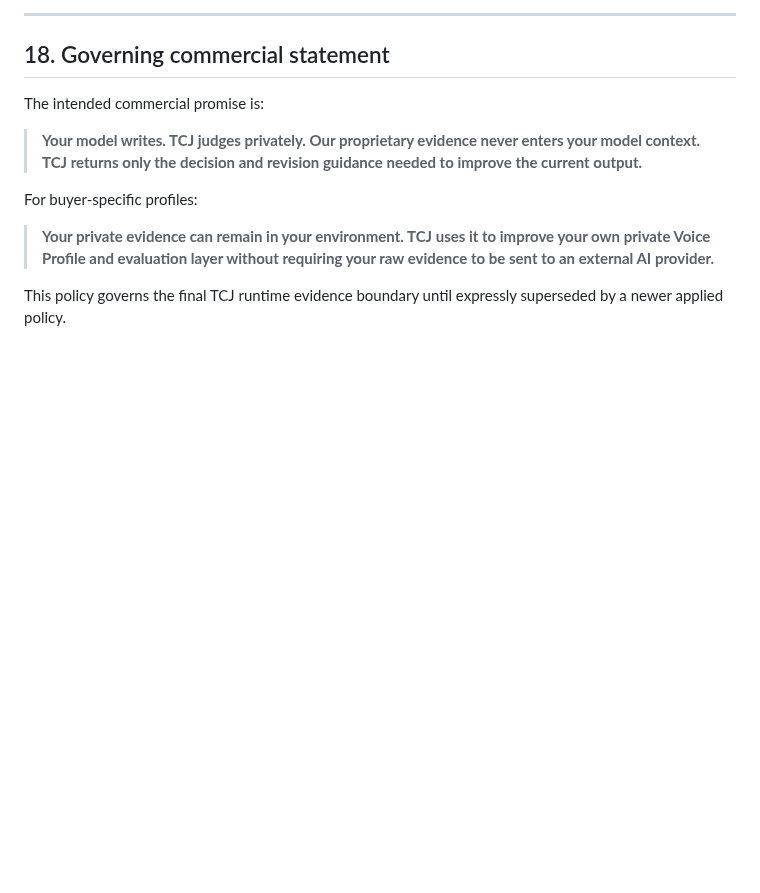
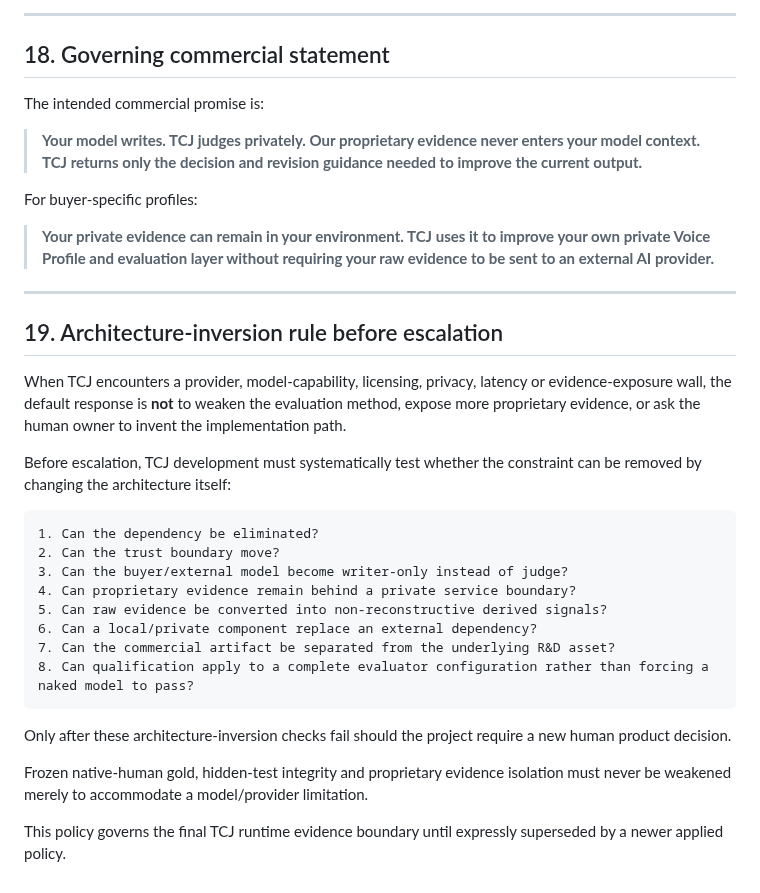
Before and after one commit to dechadae/flipgazine, a Markdown page: docs/chatgpt-workflow/ANSWERS-TCJ-PRIVATE-EVIDENCE-ENGINE-AND-BUYER-ISOLATION-POLICY-20260822.md, the part around the change. GitHub-like rendering; blank space fills up the shorter version.

Commit message:
Add TCJ architecture-inversion rule before escalation

````diff
--- a/docs/chatgpt-workflow/ANSWERS-TCJ-PRIVATE-EVIDENCE-ENGINE-AND-BUYER-ISOLATION-POLICY-20260822.md
+++ b/docs/chatgpt-workflow/ANSWERS-TCJ-PRIVATE-EVIDENCE-ENGINE-AND-BUYER-ISOLATION-POLICY-20260822.md
@@ -509,4 +509,27 @@ For buyer-specific profiles:
 
 > **Your private evidence can remain in your environment. TCJ uses it to improve your own private Voice Profile and evaluation layer without requiring your raw evidence to be sent to an external AI provider.**
 
+---
+
+## 19. Architecture-inversion rule before escalation
+
+When TCJ encounters a provider, model-capability, licensing, privacy, latency or evidence-exposure wall, the default response is **not** to weaken the evaluation method, expose more proprietary evidence, or ask the human owner to invent the implementation path.
+
+Before escalation, TCJ development must systematically test whether the constraint can be removed by changing the architecture itself:
+
+```text
+1. Can the dependency be eliminated?
+2. Can the trust boundary move?
+3. Can the buyer/external model become writer-only instead of judge?
+4. Can proprietary evidence remain behind a private service boundary?
+5. Can raw evidence be converted into non-reconstructive derived signals?
+6. Can a local/private component replace an external dependency?
+7. Can the commercial artifact be separated from the underlying R&D asset?
+8. Can qualification apply to a complete evaluator configuration rather than forcing a naked model to pass?
+```
+
+Only after these architecture-inversion checks fail should the project require a new human product decision.
+
+Frozen native-human gold, hidden-test integrity and proprietary evidence isolation must never be weakened merely to accommodate a model/provider limitation.
+
 This policy governs the final TCJ runtime evidence boundary until expressly superseded by a newer applied policy.
````
